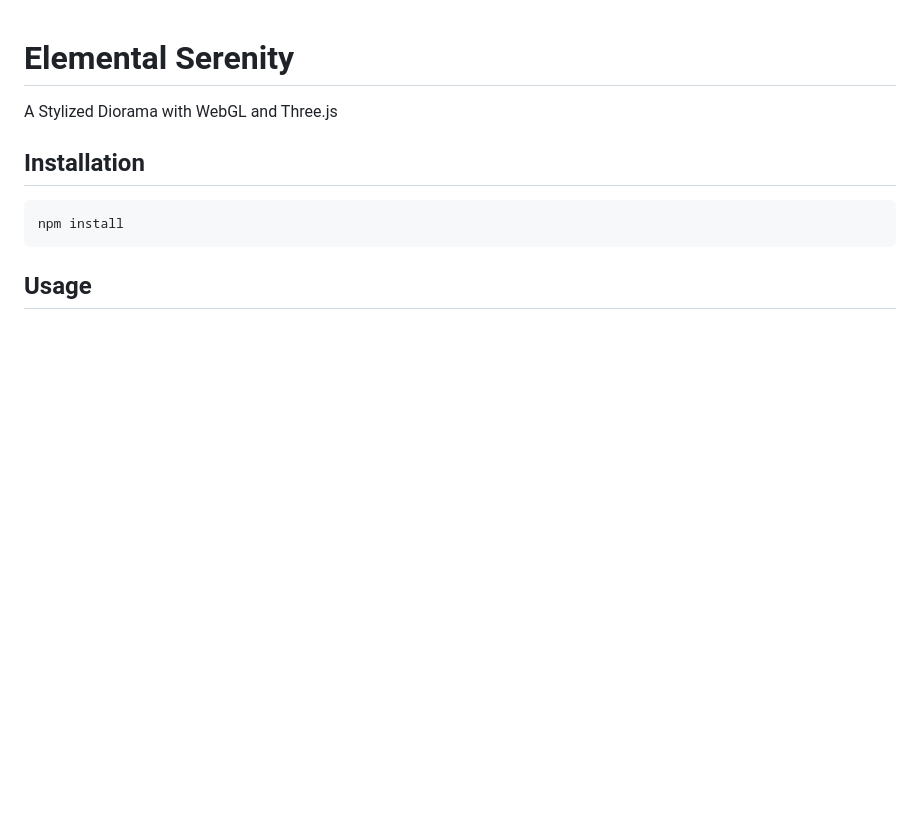
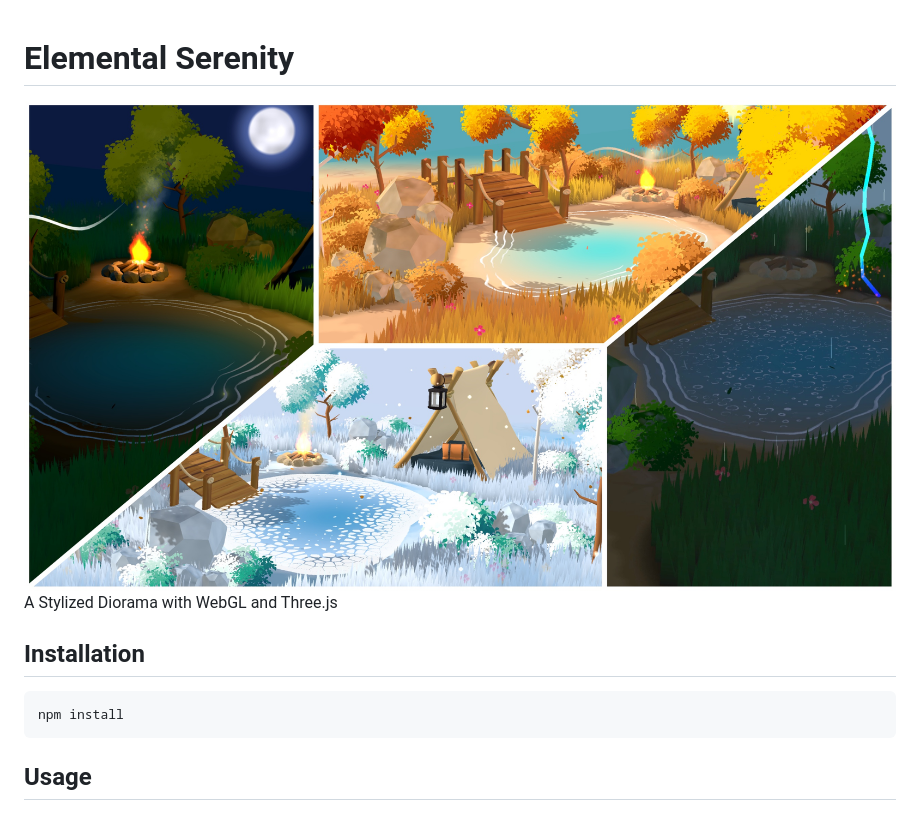
Before and after one commit to SahilK-027/Elemental-Serenity, a Markdown page: README.md, the part around the change. Rendered like a GitHub page; pictures changed too: elemental_serenity.jpg (added); blank space fills up the shorter version.

```diff
--- a/README.md
+++ b/README.md
@@ -1,4 +1,6 @@
 # Elemental Serenity
+
+<img src="./elemental_serenity.jpg" width="100%" height="100%"/>
 
 A Stylized Diorama with WebGL and Three.js
 
```
Also changed, not shown: infos/HOW_TO_ADD_MUSIC.md (deleted, +0 -88 lines).
